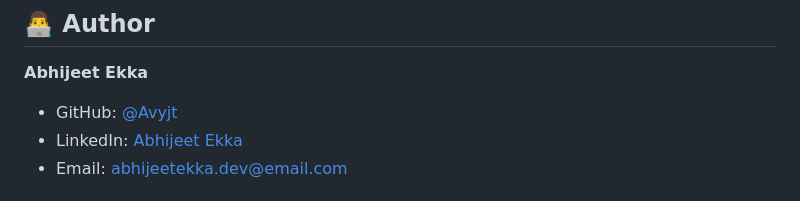
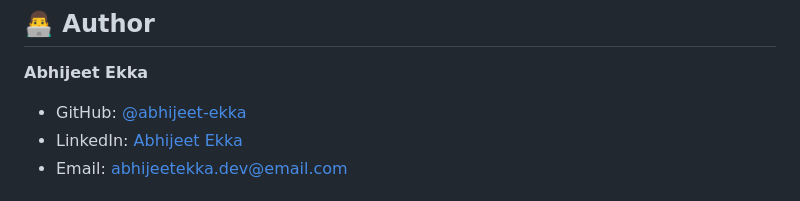
Before and after one commit to abhijeet-ekka/abhijeet-ekka.github.io, a Markdown page: README.md, the part around the change. Rendered like a GitHub page.

```diff
--- a/README.md
+++ b/README.md
@@ -220,7 +220,7 @@ This project is open source and available under the [MIT License](LICENSE).
 ## 👨‍💻 Author
 
 **Abhijeet Ekka**
-- GitHub: [@Avyjt]([https://github.com/Avyjt](https://github.com/abhijeet-ekka))
+- GitHub: [@abhijeet-ekka]((https://github.com/abhijeet-ekka))
 - LinkedIn: [Abhijeet Ekka](https://linkedin.com/in/abhijeetekka)
 - Email: abhijeetekka.dev@email.com
 
```
